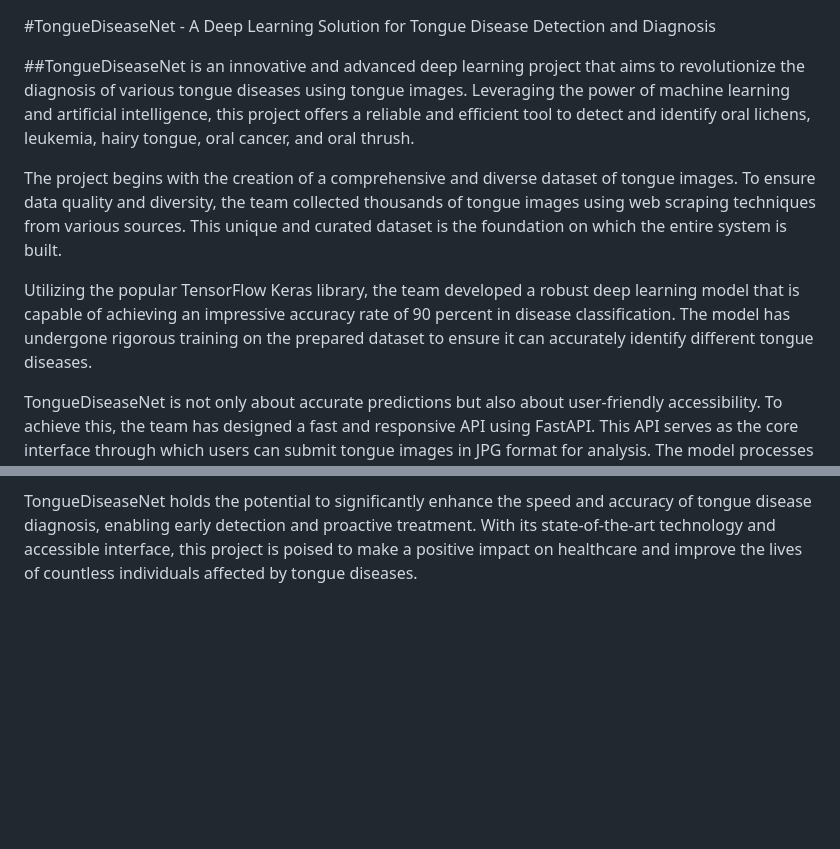
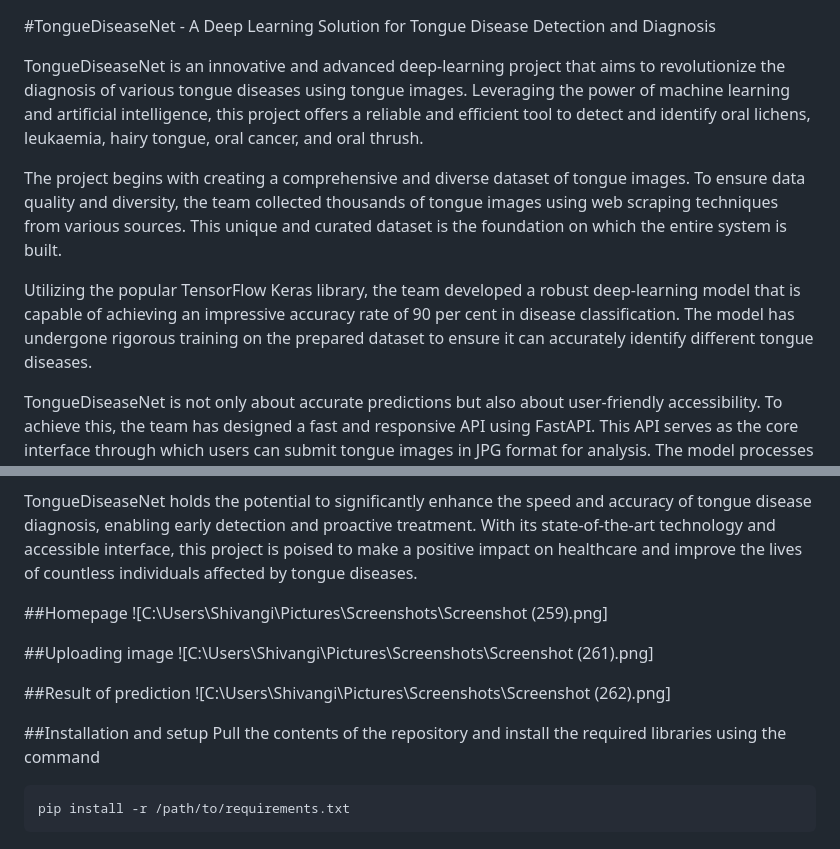
Before and after one commit to shivangis22/tonguedetection, a Markdown page: README.md, 2 parts joined by grey strips. Drawn GitHub-style; blank space fills up the shorter version.

````diff
--- a/README.md
+++ b/README.md
@@ -1,10 +1,10 @@
 #TongueDiseaseNet - A Deep Learning Solution for Tongue Disease Detection and Diagnosis
 
-##TongueDiseaseNet is an innovative and advanced deep learning project that aims to revolutionize the diagnosis of various tongue diseases using tongue images. Leveraging the power of machine learning and artificial intelligence, this project offers a reliable and efficient tool to detect and identify oral lichens, leukemia, hairy tongue, oral cancer, and oral thrush.
+TongueDiseaseNet is an innovative and advanced deep-learning project that aims to revolutionize the diagnosis of various tongue diseases using tongue images. Leveraging the power of machine learning and artificial intelligence, this project offers a reliable and efficient tool to detect and identify oral lichens, leukaemia, hairy tongue, oral cancer, and oral thrush.
 
-The project begins with the creation of a comprehensive and diverse dataset of tongue images. To ensure data quality and diversity, the team collected thousands of tongue images using web scraping techniques from various sources. This unique and curated dataset is the foundation on which the entire system is built.
+The project begins with creating a comprehensive and diverse dataset of tongue images. To ensure data quality and diversity, the team collected thousands of tongue images using web scraping techniques from various sources. This unique and curated dataset is the foundation on which the entire system is built.
 
-Utilizing the popular TensorFlow Keras library, the team developed a robust deep learning model that is capable of achieving an impressive accuracy rate of 90 percent in disease classification. The model has undergone rigorous training on the prepared dataset to ensure it can accurately identify different tongue diseases.
+Utilizing the popular TensorFlow Keras library, the team developed a robust deep-learning model that is capable of achieving an impressive accuracy rate of 90 per cent in disease classification. The model has undergone rigorous training on the prepared dataset to ensure it can accurately identify different tongue diseases.
 
 TongueDiseaseNet is not only about accurate predictions but also about user-friendly accessibility. To achieve this, the team has designed a fast and responsive API using FastAPI. This API serves as the core interface through which users can submit tongue images in JPG format for analysis. The model processes the input image and generates detailed insights into the detected disease, including the confidence of the prediction and recommended treatment options, along with information about symptoms and causes.
 
@@ -21,3 +21,18 @@ Informative Results: Along with the predicted disease, the system presents the c
 User-Friendly Interface: The Flask web application allows users to effortlessly upload tongue images and receive rapid results without the need for complex technical expertise.
 
 TongueDiseaseNet holds the potential to significantly enhance the speed and accuracy of tongue disease diagnosis, enabling early detection and proactive treatment. With its state-of-the-art technology and accessible interface, this project is poised to make a positive impact on healthcare and improve the lives of countless individuals affected by tongue diseases.
+
+##Homepage
+![C:\Users\Shivangi\Pictures\Screenshots\Screenshot (259).png]
+
+##Uploading image
+![C:\Users\Shivangi\Pictures\Screenshots\Screenshot (261).png]
+
+##Result of prediction
+![C:\Users\Shivangi\Pictures\Screenshots\Screenshot (262).png]
+
+##Installation and setup
+Pull the contents of the repository and install the required libraries using the command
+```
+pip install -r /path/to/requirements.txt
+```
````
